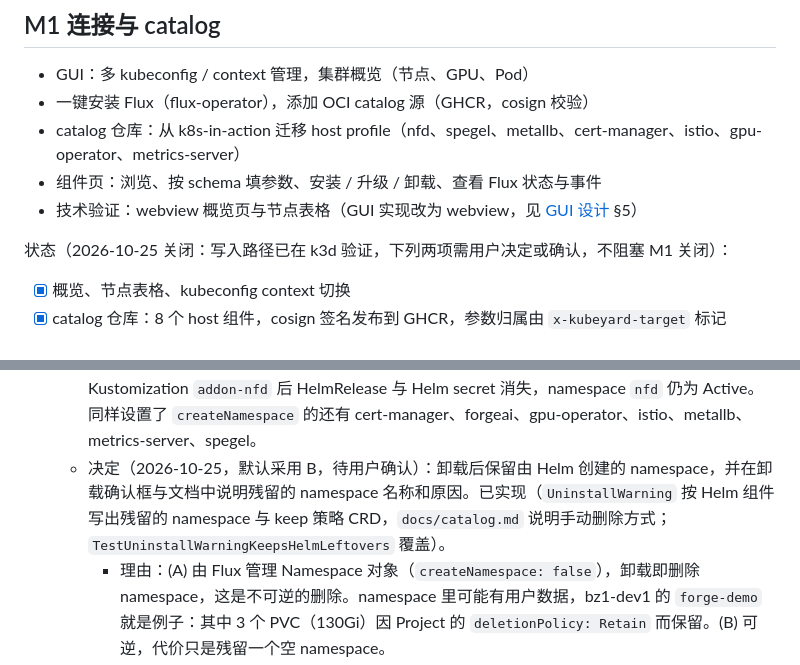
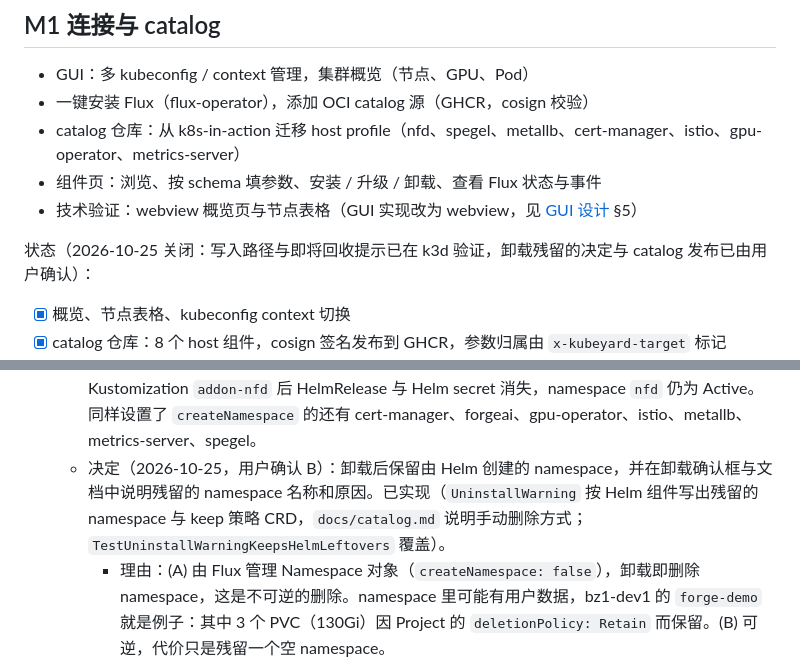
Before and after one commit to wutz/kubeyard, a Markdown page: docs/roadmap.md, 2 parts joined by grey strips. Rendered like a GitHub page.

Commit message:
docs(roadmap): record decision B and the v2026.10.6 catalog release
The user confirmed keeping Helm-created namespaces after uninstall
(decision B) and approved publishing catalog v2026.10.6. The release is
published: stable and v2026.10.6 share digest sha256:e4ded26e, and the
cosign signature verifies.

Co-Authored-By: Claude Code <noreply@anthropic.com>

```diff
--- a/docs/roadmap.md
+++ b/docs/roadmap.md
@@ -20,7 +20,7 @@
 - 组件页：浏览、按 schema 填参数、安装 / 升级 / 卸载、查看 Flux 状态与事件
 - 技术验证：webview 概览页与节点表格（GUI 实现改为 webview，见 [GUI 设计](gui.md) §5）
 
-状态（2026-10-25 关闭：写入路径已在 k3d 验证，下列两项需用户决定或确认，不阻塞 M1 关闭）：
+状态（2026-10-25 关闭：写入路径与即将回收提示已在 k3d 验证，卸载残留的决定与 catalog 发布已由用户确认）：
 
 - [x] 概览、节点表格、kubeconfig context 切换
 - [x] catalog 仓库：8 个 host 组件，cosign 签名发布到 GHCR，参数归属由 `x-kubeyard-target` 标记
@@ -39,7 +39,7 @@
   - 发现并修复：参数 ConfigMap 未带 Flux 的 `reconcile.fluxcd.io/watch=Enabled` 标签，参数更新要等 Kustomization / HelmRelease 的 10 分钟间隔才生效（手动 reconcile 即时生效）。现在安装与更新都写入该标签，k3d 上更新约 5 秒生效，由 `TestInstallLabelsParamsForFluxWatch` 覆盖。
   - 发现并修复：Kubeyard 更新 Kustomization 时整对象 Update 会丢掉 Flux 的 `finalizers.fluxcd.io`，之后卸载会跳过 prune，HelmRelease 与工作负载残留（2026-10-24 在 k3d 复现：卸载后 HelmRelease 仍被协调，参数 ConfigMap 已删，Helm 回退为 chart 默认值）。修复：更新时保留现有 finalizer，由 `TestInstallKeepsFluxFinalizer` 覆盖。修复后同一流程（安装 → 更新 → 卸载）在 k3d 上 20 秒内 prune 全部对象，重装后恢复 Ready。
   - 观察并定位：卸载后 `nfd` namespace 仍保留。原因是 catalog 的 nfd 条目带 Helm `install.createNamespace: true`，namespace 由 Helm 创建，不带 Flux 归属，Kustomization prune 只删除 HelmRelease 与 Helm release secret。2026-10-24 在 k3d 上验证：删除 Kustomization `addon-nfd` 后 HelmRelease 与 Helm secret 消失，namespace `nfd` 仍为 Active。同样设置了 `createNamespace` 的还有 cert-manager、forgeai、gpu-operator、istio、metallb、metrics-server、spegel。
-  - 决定（2026-10-25，默认采用 B，待用户确认）：卸载后保留由 Helm 创建的 namespace，并在卸载确认框与文档中说明残留的 namespace 名称和原因。已实现（`UninstallWarning` 按 Helm 组件写出残留的 namespace 与 keep 策略 CRD，`docs/catalog.md` 说明手动删除方式；`TestUninstallWarningKeepsHelmLeftovers` 覆盖）。
+  - 决定（2026-10-25，用户确认 B）：卸载后保留由 Helm 创建的 namespace，并在卸载确认框与文档中说明残留的 namespace 名称和原因。已实现（`UninstallWarning` 按 Helm 组件写出残留的 namespace 与 keep 策略 CRD，`docs/catalog.md` 说明手动删除方式；`TestUninstallWarningKeepsHelmLeftovers` 覆盖）。
     - 理由：(A) 由 Flux 管理 Namespace 对象（`createNamespace: false`），卸载即删除 namespace，这是不可逆的删除。namespace 里可能有用户数据，bz1-dev1 的 `forge-demo` 就是例子：其中 3 个 PVC（130Gi）因 Project 的 `deletionPolicy: Retain` 而保留。(B) 可逆，代价只是残留一个空 namespace。
     - (B) 的范围：卸载确认框列出将保留的 namespace；文档说明如何手动删除；不做自动删除。
     - 若用户选择 (A)：改动在 catalog 的 `createNamespace` 与 Kubeyard 的安装逻辑中，并需要先逐个评估各 namespace 中是否有用户数据。
```
